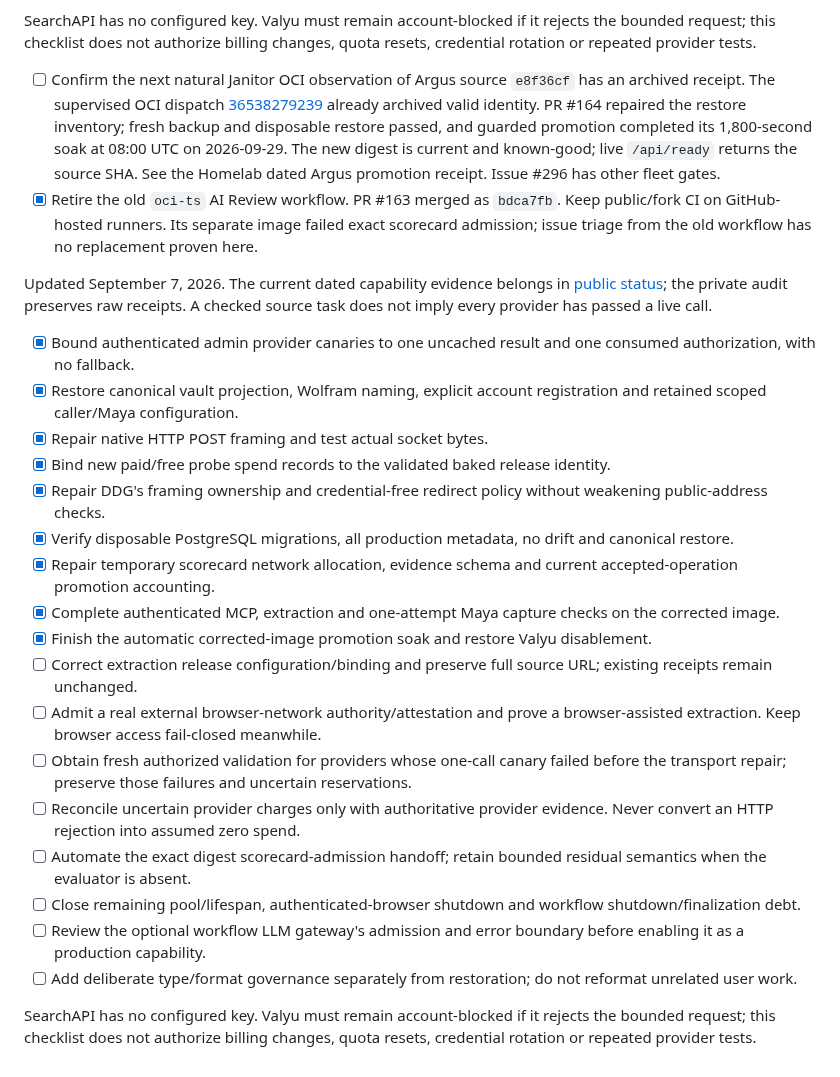
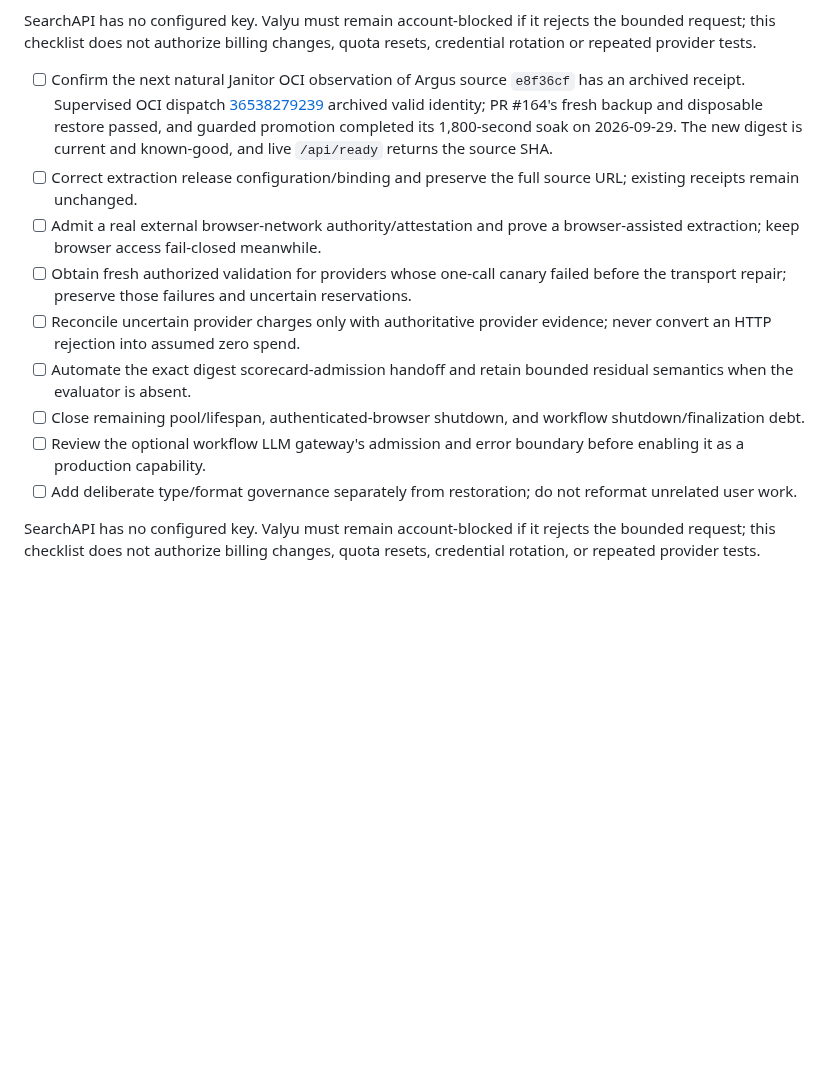
Before and after one commit to Khamel83/argus, a Markdown page: TODO.md, the part around the change. GitHub-like rendering; blank space fills up the shorter version.

Commit message:
docs: reconcile repository context and TODOs
Janitor-Publication: aea9edda34ef07ce401c931af7bae8d9ee422d4420b2e3fc4d3a9952a4614acc

```diff
--- a/TODO.md
+++ b/TODO.md
@@ -45,28 +45,15 @@ SearchAPI has no configured key. Valyu must remain account-blocked if it rejects
 the bounded request; this checklist does not authorize billing changes, quota
 resets, credential rotation or repeated provider tests.
 <!-- janitor:begin:todo -->
-- [ ] Confirm the next natural Janitor OCI observation of Argus source `e8f36cf` has an archived receipt. The supervised OCI dispatch [36538279239](https://github.com/Khamel83/janitor/actions/runs/36538279239) already archived valid identity. PR #164 repaired the restore inventory; fresh backup and disposable restore passed, and guarded promotion completed its 1,800-second soak at 08:00 UTC on 2026-09-29. The new digest is current and known-good; live `/api/ready` returns the source SHA. See the Homelab dated Argus promotion receipt. Issue #296 has other fleet gates.
-- [x] Retire the old `oci-ts` AI Review workflow. PR #163 merged as `bdca7fb`. Keep public/fork CI on GitHub-hosted runners. Its separate image failed exact scorecard admission; issue triage from the old workflow has no replacement proven here.
-
-Updated September 7, 2026. The current dated capability evidence belongs in [public status](docs/STATUS.md); the private audit preserves raw receipts. A checked source task does not imply every provider has passed a live call.
-
-- [x] Bound authenticated admin provider canaries to one uncached result and one consumed authorization, with no fallback.
-- [x] Restore canonical vault projection, Wolfram naming, explicit account registration and retained scoped caller/Maya configuration.
-- [x] Repair native HTTP POST framing and test actual socket bytes.
-- [x] Bind new paid/free probe spend records to the validated baked release identity.
-- [x] Repair DDG's framing ownership and credential-free redirect policy without weakening public-address checks.
-- [x] Verify disposable PostgreSQL migrations, all production metadata, no drift and canonical restore.
-- [x] Repair temporary scorecard network allocation, evidence schema and current accepted-operation promotion accounting.
-- [x] Complete authenticated MCP, extraction and one-attempt Maya capture checks on the corrected image.
-- [x] Finish the automatic corrected-image promotion soak and restore Valyu disablement.
-- [ ] Correct extraction release configuration/binding and preserve full source URL; existing receipts remain unchanged.
-- [ ] Admit a real external browser-network authority/attestation and prove a browser-assisted extraction. Keep browser access fail-closed meanwhile.
+- [ ] Confirm the next natural Janitor OCI observation of Argus source `e8f36cf` has an archived receipt. Supervised OCI dispatch [36538279239](https://github.com/Khamel83/janitor/actions/runs/36538279239) archived valid identity; PR #164's fresh backup and disposable restore passed, and guarded promotion completed its 1,800-second soak on 2026-09-29. The new digest is current and known-good, and live `/api/ready` returns the source SHA.
+- [ ] Correct extraction release configuration/binding and preserve the full source URL; existing receipts remain unchanged.
+- [ ] Admit a real external browser-network authority/attestation and prove a browser-assisted extraction; keep browser access fail-closed meanwhile.
 - [ ] Obtain fresh authorized validation for providers whose one-call canary failed before the transport repair; preserve those failures and uncertain reservations.
-- [ ] Reconcile uncertain provider charges only with authoritative provider evidence. Never convert an HTTP rejection into assumed zero spend.
-- [ ] Automate the exact digest scorecard-admission handoff; retain bounded residual semantics when the evaluator is absent.
-- [ ] Close remaining pool/lifespan, authenticated-browser shutdown and workflow shutdown/finalization debt.
+- [ ] Reconcile uncertain provider charges only with authoritative provider evidence; never convert an HTTP rejection into assumed zero spend.
+- [ ] Automate the exact digest scorecard-admission handoff and retain bounded residual semantics when the evaluator is absent.
+- [ ] Close remaining pool/lifespan, authenticated-browser shutdown, and workflow shutdown/finalization debt.
 - [ ] Review the optional workflow LLM gateway's admission and error boundary before enabling it as a production capability.
 - [ ] Add deliberate type/format governance separately from restoration; do not reformat unrelated user work.
 
-SearchAPI has no configured key. Valyu must remain account-blocked if it rejects the bounded request; this checklist does not authorize billing changes, quota resets, credential rotation or repeated provider tests.
+SearchAPI has no configured key. Valyu must remain account-blocked if it rejects the bounded request; this checklist does not authorize billing changes, quota resets, credential rotation, or repeated provider tests.
 <!-- janitor:end:todo -->
```
Also changed, not shown: CONTEXT.md (+5 -4 lines).
